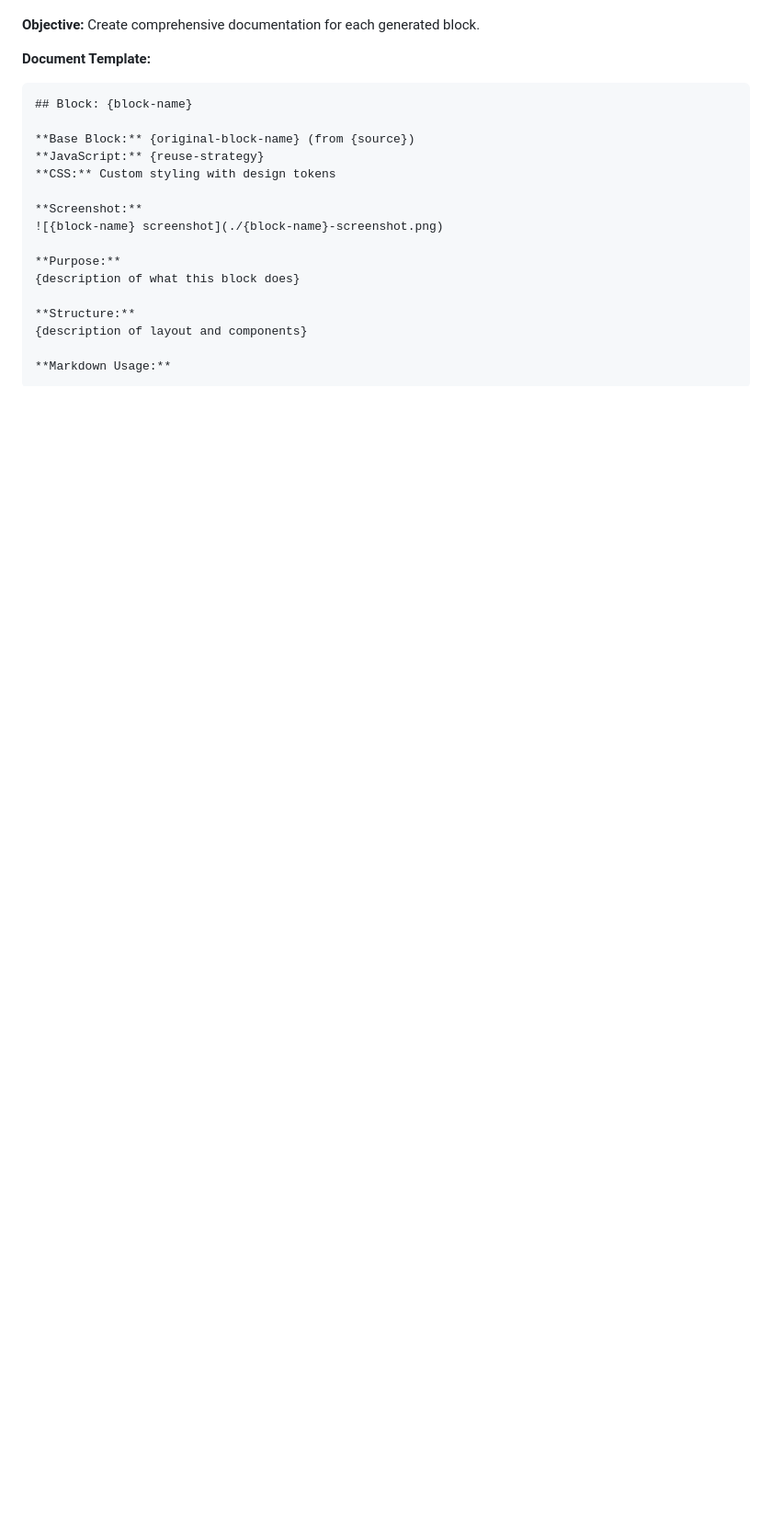
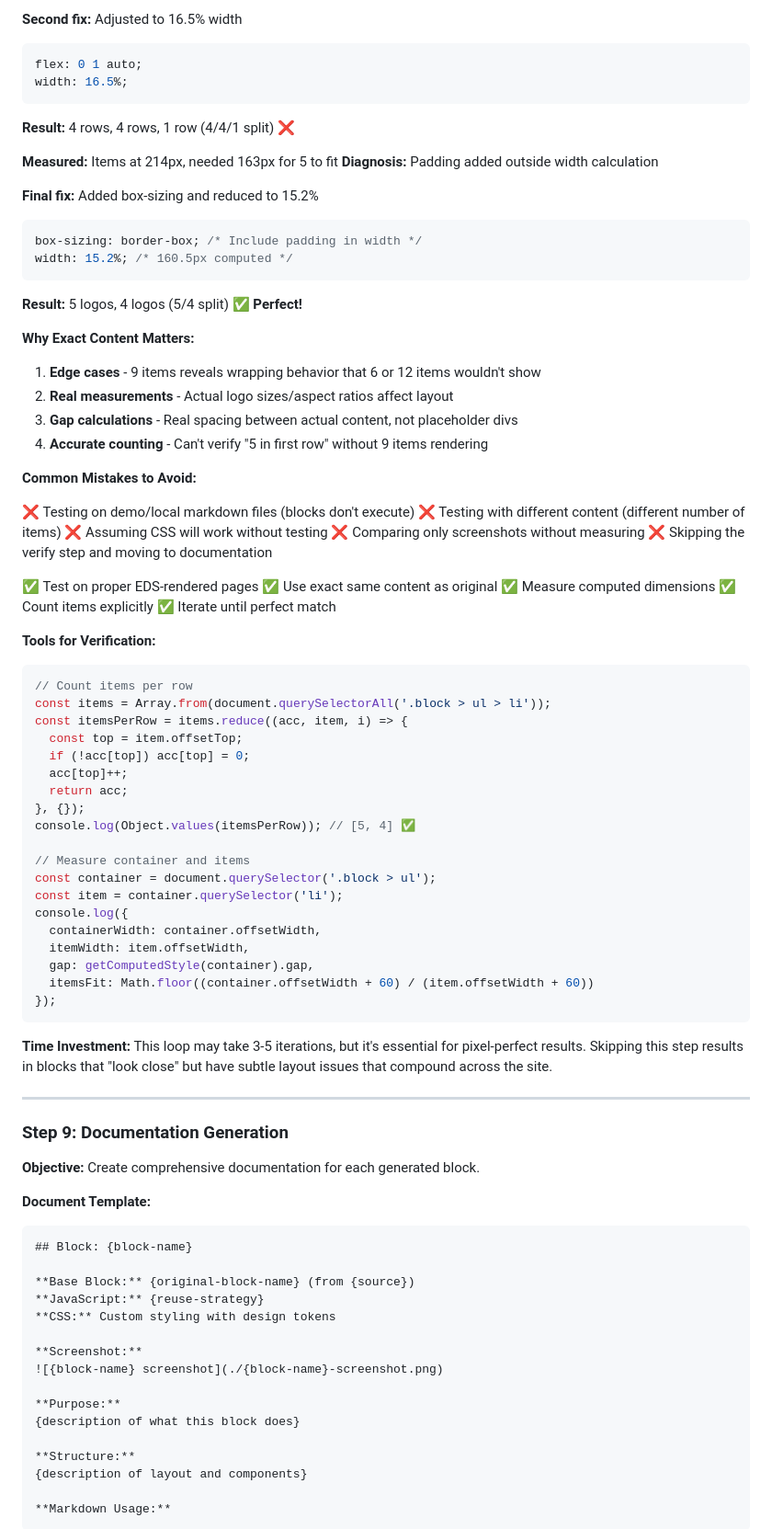
Before and after one commit to paolomoz/claude-041025-1, a Markdown page: tools/eds-migration/EXCAT__AUTOMATED_BLOCK_GENERATION.md, the part around the change printed below. Shown: that part at 92% size. Drawn GitHub-style; blank space fills up the shorter version.

````diff
--- a/tools/eds-migration/EXCAT__AUTOMATED_BLOCK_GENERATION.md
+++ b/tools/eds-migration/EXCAT__AUTOMATED_BLOCK_GENERATION.md
@@ -313,3 +382,70 @@ Contact us today to get started.
+**Second fix:** Adjusted to 16.5% width
+```css
+flex: 0 1 auto;
+width: 16.5%;
+```
+**Result:** 4 rows, 4 rows, 1 row (4/4/1 split) ❌
+
+**Measured:** Items at 214px, needed 163px for 5 to fit
+**Diagnosis:** Padding added outside width calculation
+
+**Final fix:** Added box-sizing and reduced to 15.2%
+```css
+box-sizing: border-box; /* Include padding in width */
+width: 15.2%; /* 160.5px computed */
+```
+**Result:** 5 logos, 4 logos (5/4 split) ✅ **Perfect!**
+
+**Why Exact Content Matters:**
+
+1. **Edge cases** - 9 items reveals wrapping behavior that 6 or 12 items wouldn't show
+2. **Real measurements** - Actual logo sizes/aspect ratios affect layout
+3. **Gap calculations** - Real spacing between actual content, not placeholder divs
+4. **Accurate counting** - Can't verify "5 in first row" without 9 items rendering
+
+**Common Mistakes to Avoid:**
+
+❌ Testing on demo/local markdown files (blocks don't execute)
+❌ Testing with different content (different number of items)
+❌ Assuming CSS will work without testing
+❌ Comparing only screenshots without measuring
+❌ Skipping the verify step and moving to documentation
+
+✅ Test on proper EDS-rendered pages
+✅ Use exact same content as original
+✅ Measure computed dimensions
+✅ Count items explicitly
+✅ Iterate until perfect match
+
+**Tools for Verification:**
+
+```javascript
+// Count items per row
+const items = Array.from(document.querySelectorAll('.block > ul > li'));
+const itemsPerRow = items.reduce((acc, item, i) => {
+  const top = item.offsetTop;
+  if (!acc[top]) acc[top] = 0;
+  acc[top]++;
+  return acc;
+}, {});
+console.log(Object.values(itemsPerRow)); // [5, 4] ✅
+
+// Measure container and items
+const container = document.querySelector('.block > ul');
+const item = container.querySelector('li');
+console.log({
+  containerWidth: container.offsetWidth,
+  itemWidth: item.offsetWidth,
+  gap: getComputedStyle(container).gap,
+  itemsFit: Math.floor((container.offsetWidth + 60) / (item.offsetWidth + 60))
+});
+```
+
+**Time Investment:** This loop may take 3-5 iterations, but it's essential for pixel-perfect results. Skipping this step results in blocks that "look close" but have subtle layout issues that compound across the site.
+
+---
+
+### Step 9: Documentation Generation
 
 **Objective:** Create comprehensive documentation for each generated block.
 
````
Also changed, not shown: other parts of tools/eds-migration/EXCAT__AUTOMATED_BLOCK_GENERATION.md (+86 -3 lines).
